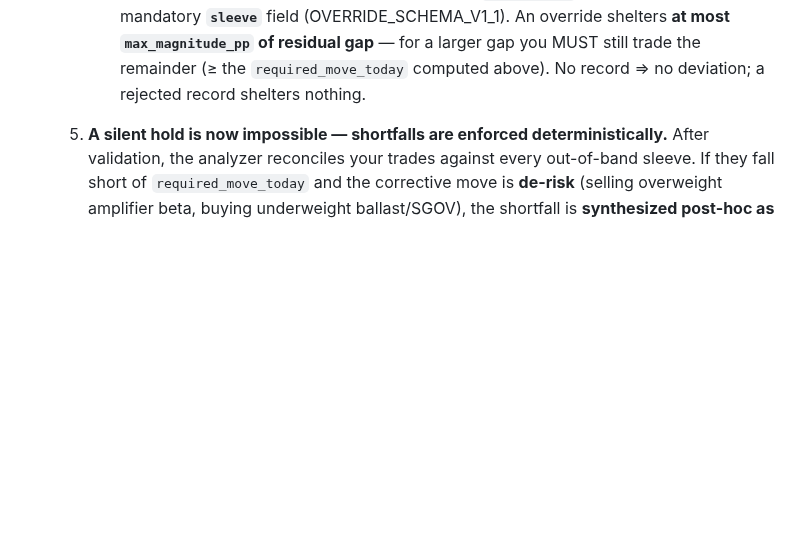
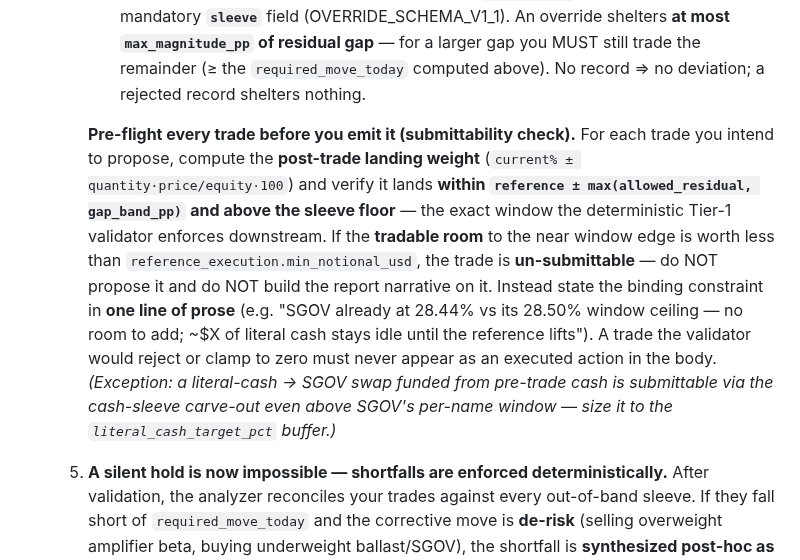
Before and after one commit to jgarrote83/portfolio-automation, a Markdown page: src/config/project-instructions.md, the part around the change. GitHub-like rendering; blank space fills up the shorter version.

Commit message:
docs(prompt): pre-flight submittability check before emitting trades (audit 2026-07-09)
Before emitting any trade the analyzer must compute the post-trade landing weight
and verify it lands within reference +/- max(allowed_residual, gap_band_pp) and above
the floor. If tradable room to the window edge is below reference_execution.
min_notional_usd, the trade is un-submittable: do not propose it and do not build the
narrative on it — state the binding constraint in one line of prose instead. (The
2026-07-09 SGOV buy was deterministically un-submittable at proposal time, yet the
whole report was built on it executing.)

```diff
--- a/src/config/project-instructions.md
+++ b/src/config/project-instructions.md
@@ -878,6 +878,21 @@ Then the numbered sections, in this order:
         most `max_magnitude_pp` of residual gap** — for a larger gap you MUST still
         trade the remainder (≥ the `required_move_today` computed above). No record ⇒
         no deviation; a rejected record shelters nothing.
+
+      **Pre-flight every trade before you emit it (submittability check).** For each
+      trade you intend to propose, compute the **post-trade landing weight**
+      (`current% ± quantity·price/equity·100`) and verify it lands **within
+      `reference ± max(allowed_residual, gap_band_pp)` and above the sleeve floor** —
+      the exact window the deterministic Tier-1 validator enforces downstream. If the
+      **tradable room** to the near window edge is worth less than
+      `reference_execution.min_notional_usd`, the trade is **un-submittable** — do NOT
+      propose it and do NOT build the report narrative on it. Instead state the binding
+      constraint in **one line of prose** (e.g. "SGOV already at 28.44% vs its 28.50%
+      window ceiling — no room to add; ~$X of literal cash stays idle until the
+      reference lifts"). A trade the validator would reject or clamp to zero must never
+      appear as an executed action in the body. *(Exception: a literal-cash → SGOV swap
+      funded from pre-trade cash is submittable via the cash-sleeve carve-out even above
+      SGOV's per-name window — size it to the `literal_cash_target_pct` buffer.)*
    5. **A silent hold is now impossible — shortfalls are enforced deterministically.**
       After validation, the analyzer reconciles your trades against every out-of-band
       sleeve. If they fall short of `required_move_today` and the corrective move is
```
